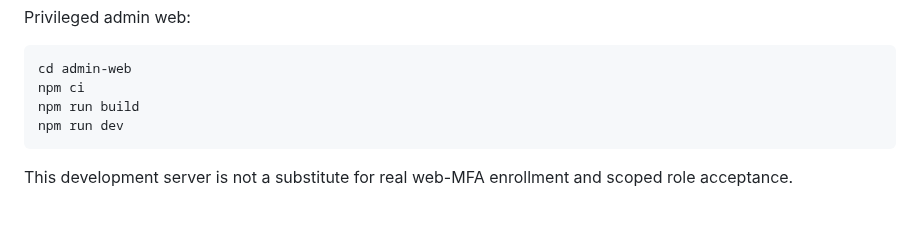
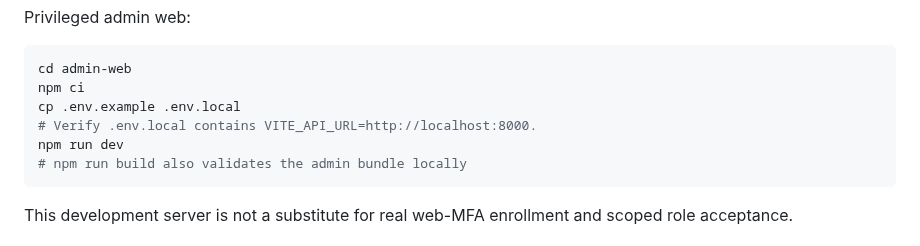
Before and after one commit to Aakruti7870/Track-My-RMC, a Markdown page: README.md, the part around the change. Rendered like a GitHub page; blank space fills up the shorter version.

Commit message:
fix(audit): address independent reviewer local-admin and dependency-security gates

```diff
--- a/README.md
+++ b/README.md
@@ -70,8 +70,10 @@ Privileged admin web:
 ~~~bash
 cd admin-web
 npm ci
-npm run build
+cp .env.example .env.local
+# Verify .env.local contains VITE_API_URL=http://localhost:8000.
 npm run dev
+# npm run build also validates the admin bundle locally
 ~~~
 
 This development server is not a substitute for real web-MFA enrollment and scoped role acceptance.
```
